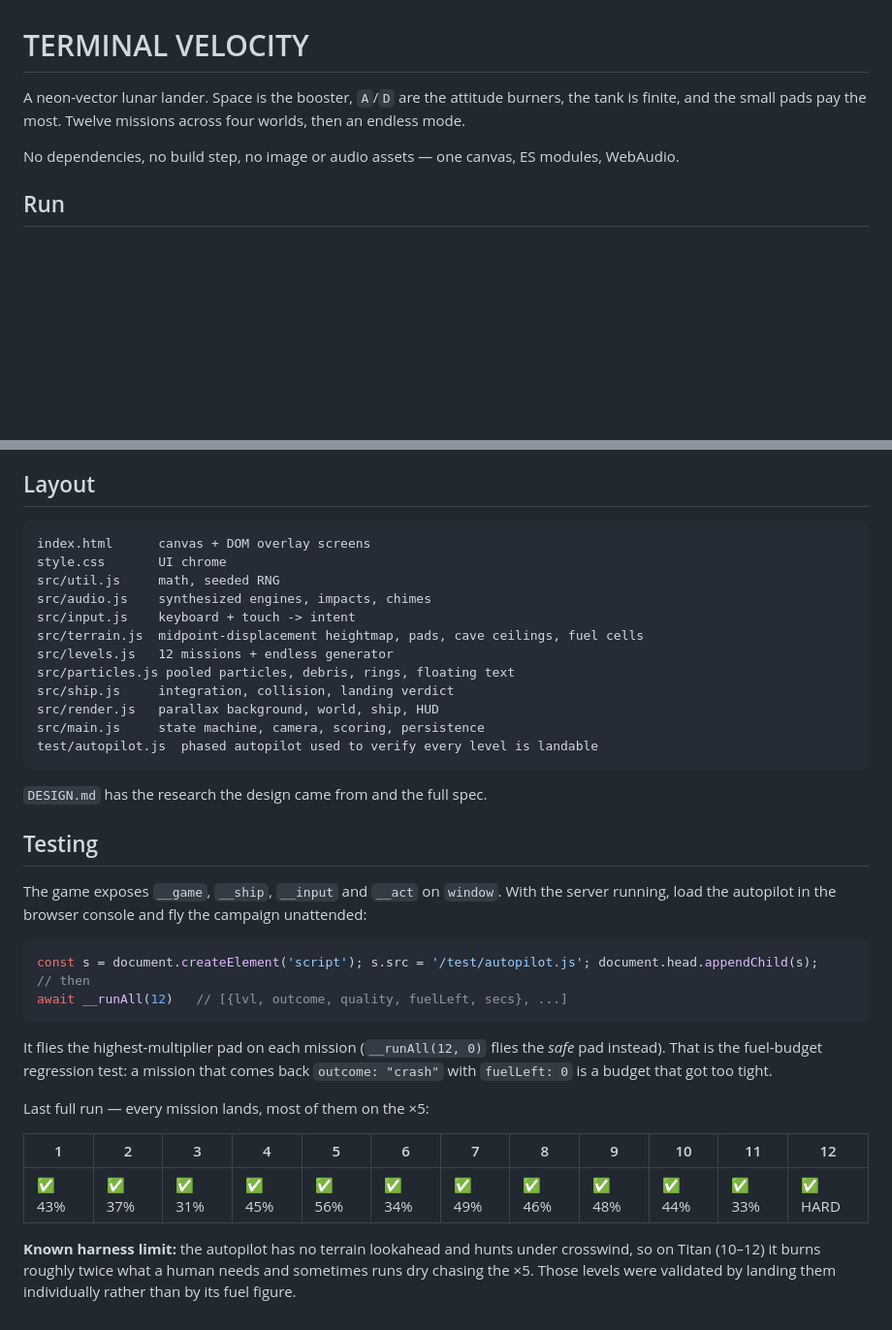
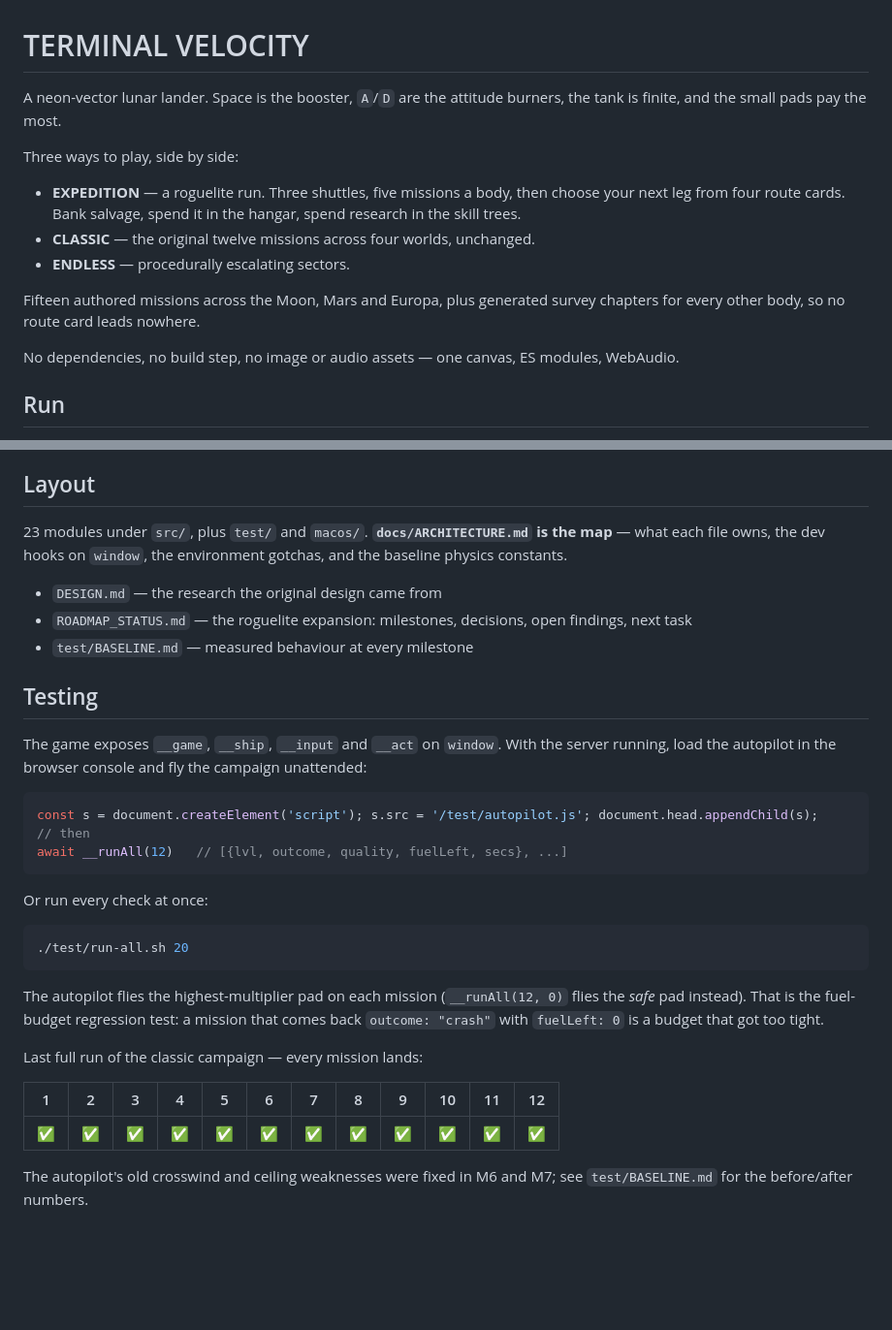
Before and after one commit to TheAIgnostic/lunar-lander, a Markdown page: README.md, 2 parts joined by grey strips. Shown at 97% size. GitHub-like rendering; blank space fills up the shorter version.

````diff
--- a/README.md
+++ b/README.md
@@ -1,7 +1,17 @@
 # TERMINAL VELOCITY
 
 A neon-vector lunar lander. Space is the booster, `A`/`D` are the attitude burners, the tank is
-finite, and the small pads pay the most. Twelve missions across four worlds, then an endless mode.
+finite, and the small pads pay the most.
+
+Three ways to play, side by side:
+
+- **EXPEDITION** — a roguelite run. Three shuttles, five missions a body, then choose your next leg
+  from four route cards. Bank salvage, spend it in the hangar, spend research in the skill trees.
+- **CLASSIC** — the original twelve missions across four worlds, unchanged.
+- **ENDLESS** — procedurally escalating sectors.
+
+Fifteen authored missions across the Moon, Mars and Europa, plus generated survey chapters for every
+other body, so no route card leads nowhere.
 
 No dependencies, no build step, no image or audio assets — one canvas, ES modules, WebAudio.
 
@@ -69,22 +79,12 @@ choice persists between sessions.
 
 ## Layout
 
-```
-index.html      canvas + DOM overlay screens
-style.css       UI chrome
-src/util.js     math, seeded RNG
-src/audio.js    synthesized engines, impacts, chimes
-src/input.js    keyboard + touch -> intent
-src/terrain.js  midpoint-displacement heightmap, pads, cave ceilings, fuel cells
-src/levels.js   12 missions + endless generator
-src/particles.js pooled particles, debris, rings, floating text
-src/ship.js     integration, collision, landing verdict
-src/render.js   parallax background, world, ship, HUD
-src/main.js     state machine, camera, scoring, persistence
-test/autopilot.js  phased autopilot used to verify every level is landable
-```
+23 modules under `src/`, plus `test/` and `macos/`. **`docs/ARCHITECTURE.md` is the map** — what each
+file owns, the dev hooks on `window`, the environment gotchas, and the baseline physics constants.
 
-`DESIGN.md` has the research the design came from and the full spec.
+- `DESIGN.md` — the research the original design came from
+- `ROADMAP_STATUS.md` — the roguelite expansion: milestones, decisions, open findings, next task
+- `test/BASELINE.md` — measured behaviour at every milestone
 
 ## Testing
 
@@ -97,16 +97,21 @@ const s = document.createElement('script'); s.src = '/test/autopilot.js'; docume
 await __runAll(12)   // [{lvl, outcome, quality, fuelLeft, secs}, ...]
 ```
 
-It flies the highest-multiplier pad on each mission (`__runAll(12, 0)` flies the *safe* pad instead).
+Or run every check at once:
+
+```bash
+./test/run-all.sh 20
+```
+
+The autopilot flies the highest-multiplier pad on each mission (`__runAll(12, 0)` flies the *safe* pad instead).
 That is the fuel-budget regression test: a mission that comes back `outcome: "crash"` with
 `fuelLeft: 0` is a budget that got too tight.
 
-Last full run — every mission lands, most of them on the ×5:
+Last full run of the classic campaign — every mission lands:
 
 | 1 | 2 | 3 | 4 | 5 | 6 | 7 | 8 | 9 | 10 | 11 | 12 |
 | --- | --- | --- | --- | --- | --- | --- | --- | --- | --- | --- | --- |
-| ✅ 43% | ✅ 37% | ✅ 31% | ✅ 45% | ✅ 56% | ✅ 34% | ✅ 49% | ✅ 46% | ✅ 48% | ✅ 44% | ✅ 33% | ✅ HARD |
+| ✅ | ✅ | ✅ | ✅ | ✅ | ✅ | ✅ | ✅ | ✅ | ✅ | ✅ | ✅ |
 
-**Known harness limit:** the autopilot has no terrain lookahead and hunts under crosswind, so on
-Titan (10–12) it burns roughly twice what a human needs and sometimes runs dry chasing the ×5.
-Those levels were validated by landing them individually rather than by its fuel figure.
+The autopilot's old crosswind and ceiling weaknesses were fixed in M6 and M7; see `test/BASELINE.md`
+for the before/after numbers.
````
Also changed, not shown: ROADMAP_STATUS.md (+10 -2 lines), docs/ARCHITECTURE.md (+82 -12 lines).
